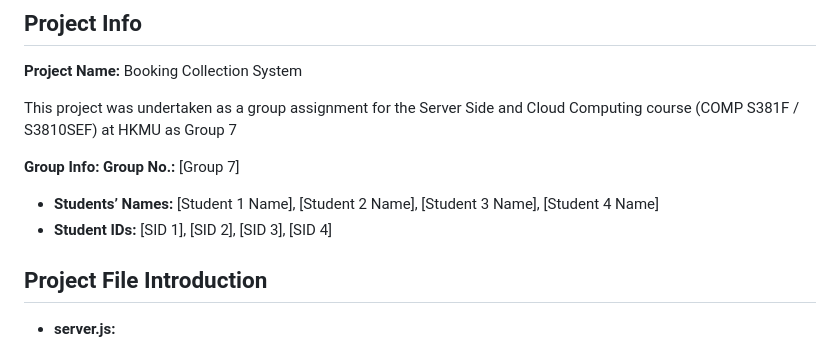
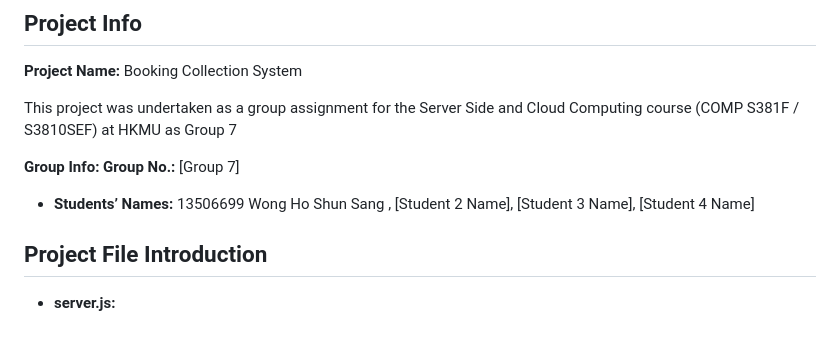
Before and after one commit to Wsamson12/COMPS381Fproject-group7, a Markdown page: README.md, the part around the change. Rendered like a GitHub page.

```diff
--- a/README.md
+++ b/README.md
@@ -12,8 +12,8 @@ This project was undertaken as a group assignment for the Server Side and Cloud
 **Group Info:**
 **Group No.:** [Group 7]
 
-- **Students’ Names:** [Student 1 Name], [Student 2 Name], [Student 3 Name], [Student 4 Name]
-- **Student IDs:** [SID 1], [SID 2], [SID 3], [SID 4]
+- **Students’ Names:** 13506699 Wong Ho Shun Sang , [Student 2 Name], [Student 3 Name], [Student 4 Name]
+
 
 ## Project File Introduction
 
```
